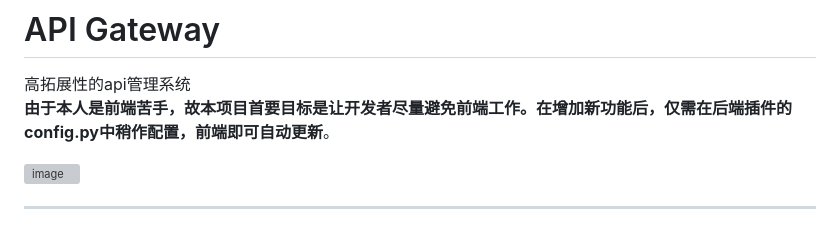
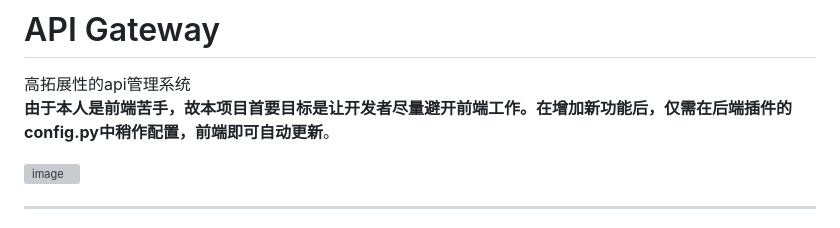
Before and after one commit to avilliai/apiserver1, a Markdown page: README.md, the part around the change. GitHub-like rendering; grey boxes are pictures that could not be loaded.

```diff
--- a/README.md
+++ b/README.md
@@ -1,7 +1,7 @@
 # API Gateway
 
 高拓展性的api管理系统
-**由于本人是前端苦手，故本项目首要目标是让开发者尽量避免前端工作。在增加新功能后，仅需在后端插件的config.py中稍作配置，前端即可自动更新**。
+**由于本人是前端苦手，故本项目首要目标是让开发者尽量避开前端工作。在增加新功能后，仅需在后端插件的config.py中稍作配置，前端即可自动更新**。
 
 <img width="2546" height="1394" alt="image" src="https://github.com/user-attachments/assets/88238b42-7d36-417c-85bc-005e8af99499" />
 
```
